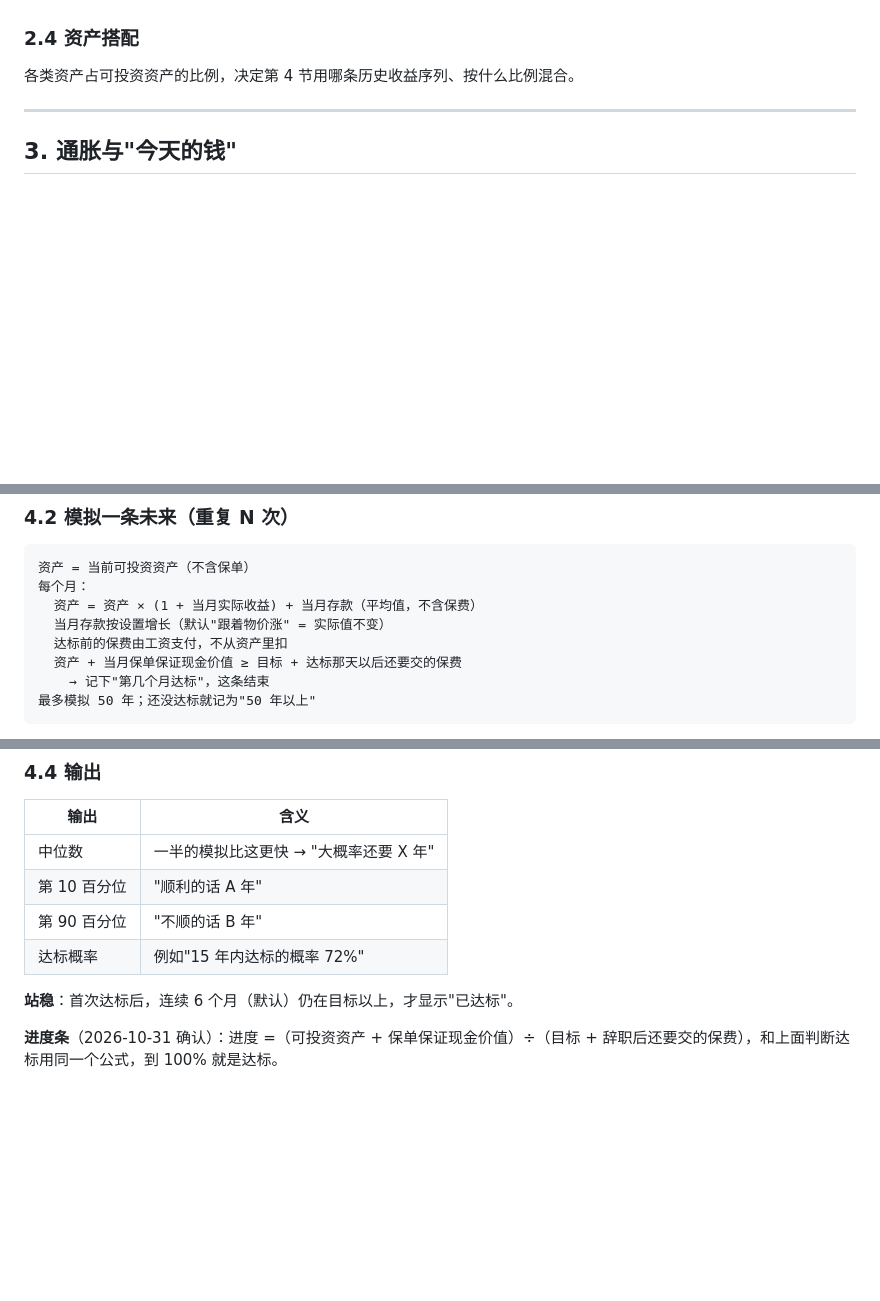
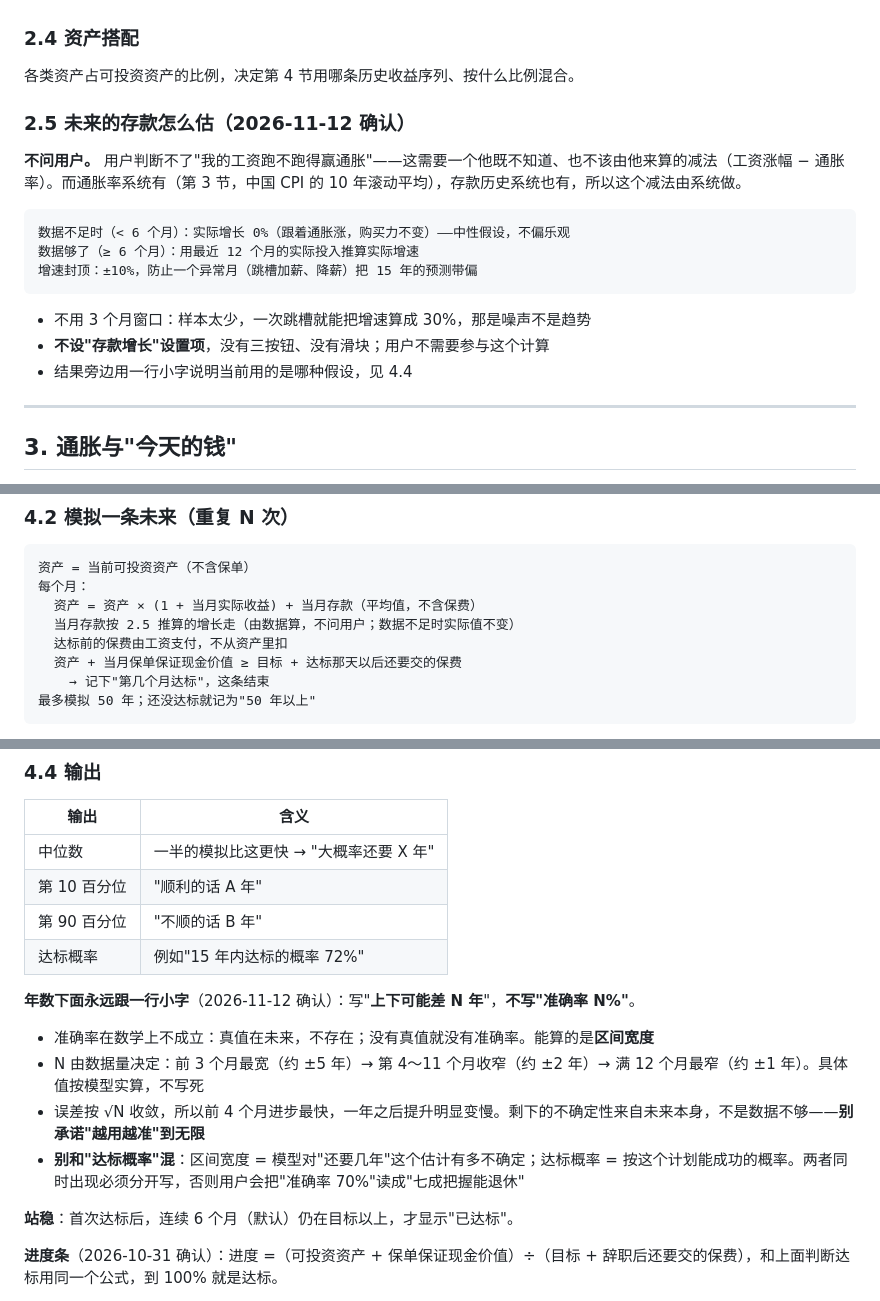
Before and after one commit to andy-sherlock/fire, a Markdown page: docs/engine-spec.md, 3 parts joined by grey strips. Drawn GitHub-style; blank space fills up the shorter version.

Commit message:
docs: 存款增长改为不问用户、由数据推算；FIRE 年数下加区间小字
- engine-spec 新增 2.5：不问用户，系统用 CPI 与存款历史自己算；数据不足按购买力不变，
  满 6 个月用最近 12 个月实际增速，封顶 ±10%，不用 3 个月窗口防跳槽噪声
- engine-spec 4.4：年数下面永远跟一行「上下可能差 N 年」，不写「准确率 %」——
  真值在未来不存在，准确率不成立；能算的是区间宽度。并与「达标概率」明确区分
- engine-spec 6.1：首次打开不再说「粗略的结果」，四个数第一天就精确，只有年数给区间
- engine-spec 4.2、plan 第 3 节与第 14 节同步；三按钮/滑块的问题作废
- restart-prompt 已定清单与剩余待定项更新

````diff
--- a/docs/engine-spec.md
+++ b/docs/engine-spec.md
@@ -147,6 +147,20 @@
 
 各类资产占可投资资产的比例，决定第 4 节用哪条历史收益序列、按什么比例混合。
 
+### 2.5 未来的存款怎么估（2026-11-12 确认）
+
+**不问用户。** 用户判断不了"我的工资跑不跑得赢通胀"——这需要一个他既不知道、也不该由他来算的减法（工资涨幅 − 通胀率）。而通胀率系统有（第 3 节，中国 CPI 的 10 年滚动平均），存款历史系统也有，所以这个减法由系统做。
+
+```
+数据不足时（< 6 个月）：实际增长 0%（跟着通胀涨，购买力不变）——中性假设，不偏乐观
+数据够了（≥ 6 个月）：用最近 12 个月的实际投入推算实际增速
+增速封顶：±10%，防止一个异常月（跳槽加薪、降薪）把 15 年的预测带偏
+```
+
+- 不用 3 个月窗口：样本太少，一次跳槽就能把增速算成 30%，那是噪声不是趋势
+- **不设"存款增长"设置项**，没有三按钮、没有滑块；用户不需要参与这个计算
+- 结果旁边用一行小字说明当前用的是哪种假设，见 4.4
+
 ---
 
 ## 3. 通胀与"今天的钱"
@@ -194,7 +208,7 @@
 资产 = 当前可投资资产（不含保单）
 每个月：
   资产 = 资产 × (1 + 当月实际收益) + 当月存款（平均值，不含保费）
-  当月存款按设置增长（默认"跟着物价涨" = 实际值不变）
+  当月存款按 2.5 推算的增长走（由数据算，不问用户；数据不足时实际值不变）
   达标前的保费由工资支付，不从资产里扣
   资产 + 当月保单保证现金价值 ≥ 目标 + 达标那天以后还要交的保费
     → 记下"第几个月达标"，这条结束
@@ -230,6 +244,13 @@
 | 第 10 百分位 | "顺利的话 A 年" |
 | 第 90 百分位 | "不顺的话 B 年" |
 | 达标概率 | 例如"15 年内达标的概率 72%" |
+
+**年数下面永远跟一行小字**（2026-11-12 确认）：写"**上下可能差 N 年**"，**不写"准确率 N%"**。
+
+- 准确率在数学上不成立：真值在未来，不存在；没有真值就没有准确率。能算的是**区间宽度**
+- N 由数据量决定：前 3 个月最宽（约 ±5 年）→ 第 4～11 个月收窄（约 ±2 年）→ 满 12 个月最窄（约 ±1 年）。具体值按模型实算，不写死
+- 误差按 √N 收敛，所以前 4 个月进步最快，一年之后提升明显变慢。剩下的不确定性来自未来本身，不是数据不够——**别承诺"越用越准"到无限**
+- **别和"达标概率"混**：区间宽度 = 模型对"还要几年"这个估计有多不确定；达标概率 = 按这个计划能成功的概率。两者同时出现必须分开写，否则用户会把"准确率 70%"读成"七成把握能退休"
 
 **站稳**：首次达标后，连续 6 个月（默认）仍在目标以上，才显示"已达标"。
 
````
Also changed, not shown: other parts of docs/engine-spec.md (+1 -1 lines), docs/fire-closed-loop-plan.md (+2 -2 lines), docs/restart-prompt.md (+2 -1 lines).
